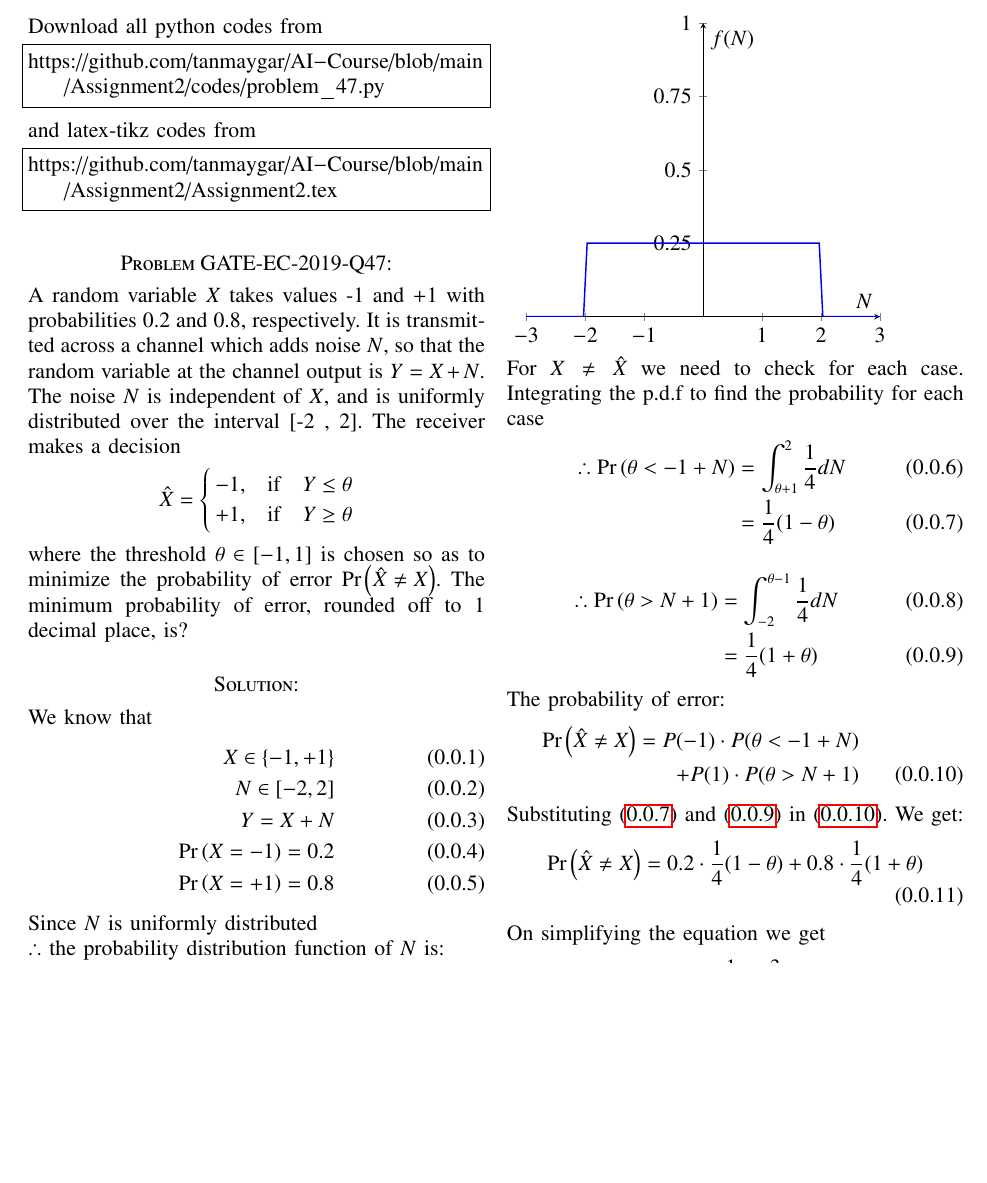
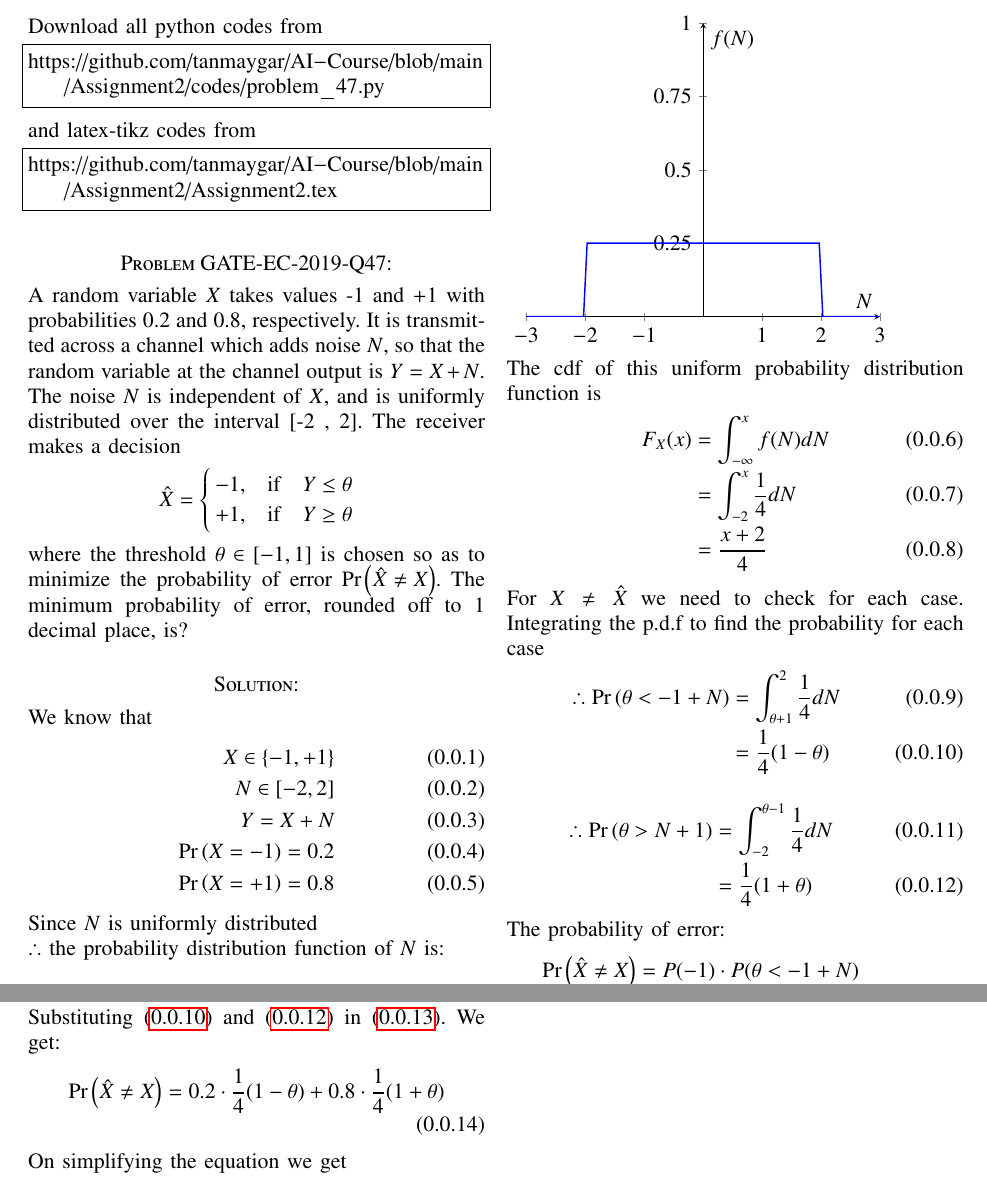
Before and after one commit to tanmaygar/AI-Course, a LaTeX problem sheet (Assignment2/Assignment2.tex): part of page 1 of 2 before the commit and two parts of pages 1 and 2 of 2 after it, the two joined at a grey line, cut so that both start at the same text, the shorter picture padded with empty space. Compiled offline with pdfLaTeX.

Commit message:
Add files via upload

```diff
--- a/Assignment2/Assignment2.tex
+++ b/Assignment2/Assignment2.tex
@@ -190,6 +190,12 @@ $\therefore$ the probability distribution function of $N$ is:
 \end{axis}
 \end{tikzpicture}
 \\
+The cdf of this uniform probability distribution function is
+\begin{align}
+    F_X(x) &= \int_{-\infty}^xf(N)dN\\
+    &=\int_{-2}^x\frac{1}{4}dN\\
+    &=\frac{x+2}{4}
+\end{align}
 For $X \neq \hat{X}$ we need to check for each case. Integrating the p.d.f to find the probability for each case
 \begin{align}
 \therefore
```
Also changed, not shown: Assignment2/Assignment2.pdf.
